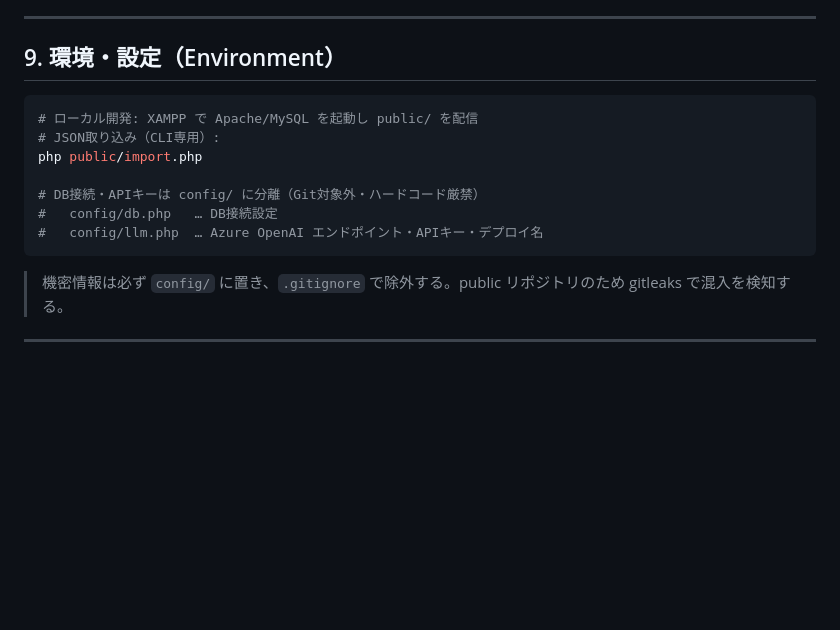
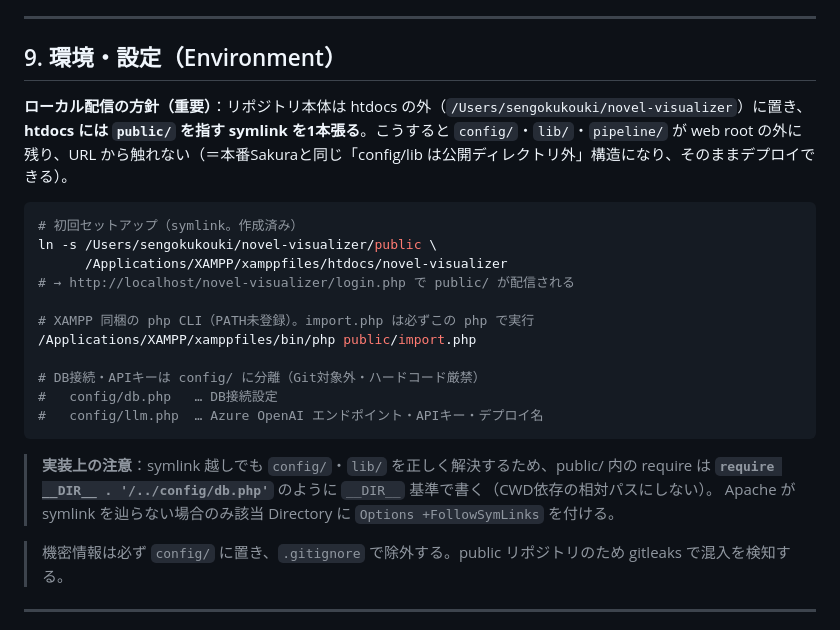
Before and after one commit to Kokestar1059/novel-visualizer, a Markdown page: CLAUDE.md, the part around the change. Drawn GitHub-style; blank space fills up the shorter version.

````diff
--- a/CLAUDE.md
+++ b/CLAUDE.md
@@ -225,15 +225,27 @@ v1 では PHPUnit を必須化しない。**各 issue の「完了条件」を
 
 ## 9. 環境・設定（Environment）
 
+**ローカル配信の方針（重要）**：リポジトリ本体は htdocs の外（`/Users/sengokukouki/novel-visualizer`）に置き、
+**htdocs には `public/` を指す symlink を1本張る**。こうすると `config/`・`lib/`・`pipeline/` が
+web root の外に残り、URL から触れない（＝本番Sakuraと同じ「config/lib は公開ディレクトリ外」構造になり、そのままデプロイできる）。
+
 ```bash
-# ローカル開発: XAMPP で Apache/MySQL を起動し public/ を配信
-# JSON取り込み（CLI専用）:
-php public/import.php
+# 初回セットアップ（symlink。作成済み）
+ln -s /Users/sengokukouki/novel-visualizer/public \
+      /Applications/XAMPP/xamppfiles/htdocs/novel-visualizer
+# → http://localhost/novel-visualizer/login.php で public/ が配信される
+
+# XAMPP 同梱の php CLI（PATH未登録）。import.php は必ずこの php で実行
+/Applications/XAMPP/xamppfiles/bin/php public/import.php
 
 # DB接続・APIキーは config/ に分離（Git対象外・ハードコード厳禁）
 #   config/db.php   … DB接続設定
 #   config/llm.php  … Azure OpenAI エンドポイント・APIキー・デプロイ名
 ```
+
+> **実装上の注意**：symlink 越しでも `config/`・`lib/` を正しく解決するため、public/ 内の require は
+> **`require __DIR__ . '/../config/db.php'`** のように `__DIR__` 基準で書く（CWD依存の相対パスにしない）。
+> Apache が symlink を辿らない場合のみ該当 Directory に `Options +FollowSymLinks` を付ける。
 
 > 機密情報は必ず `config/` に置き、`.gitignore` で除外する。public リポジトリのため gitleaks で混入を検知する。
 
````
Also changed, not shown: README.md (+10 -4 lines).
